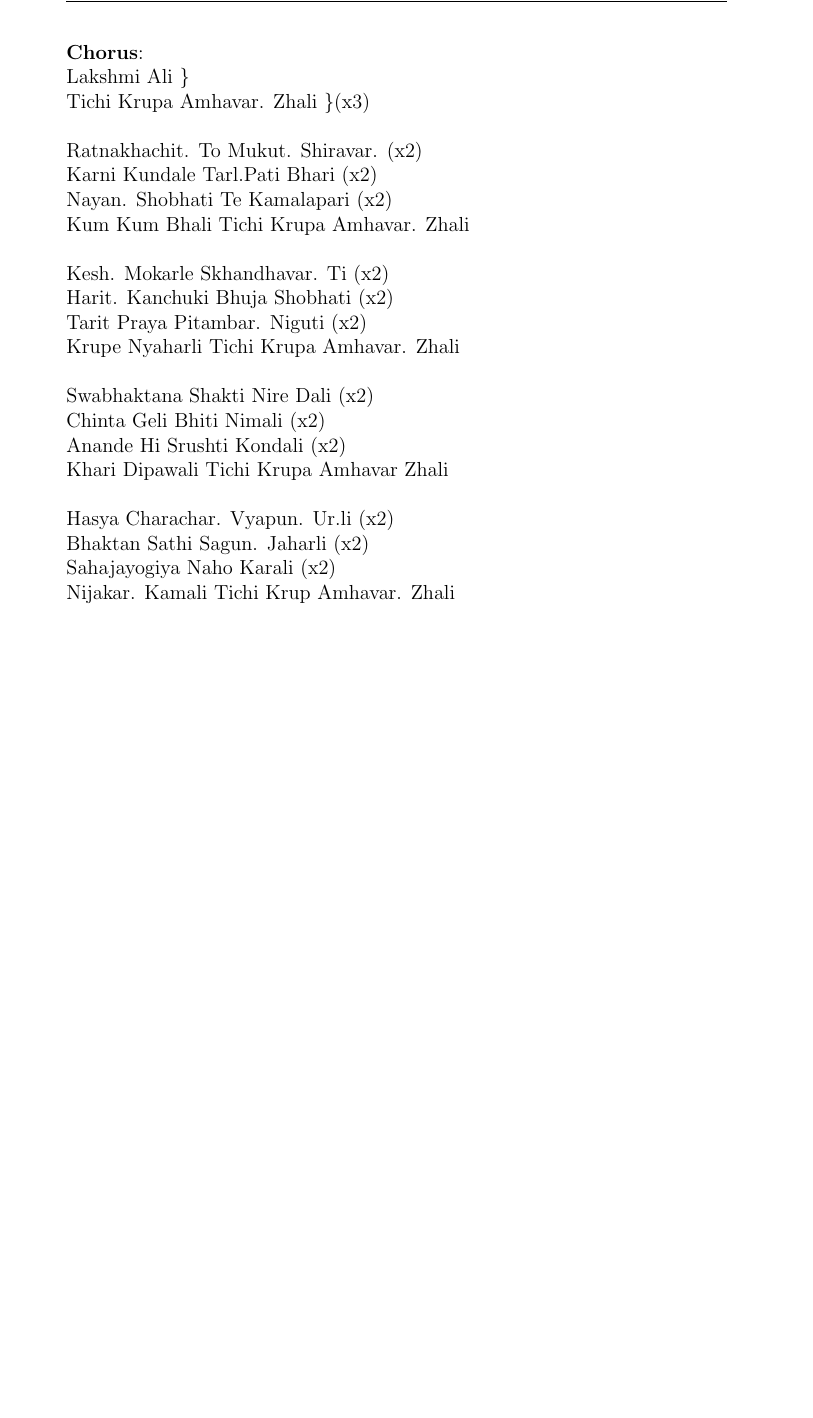
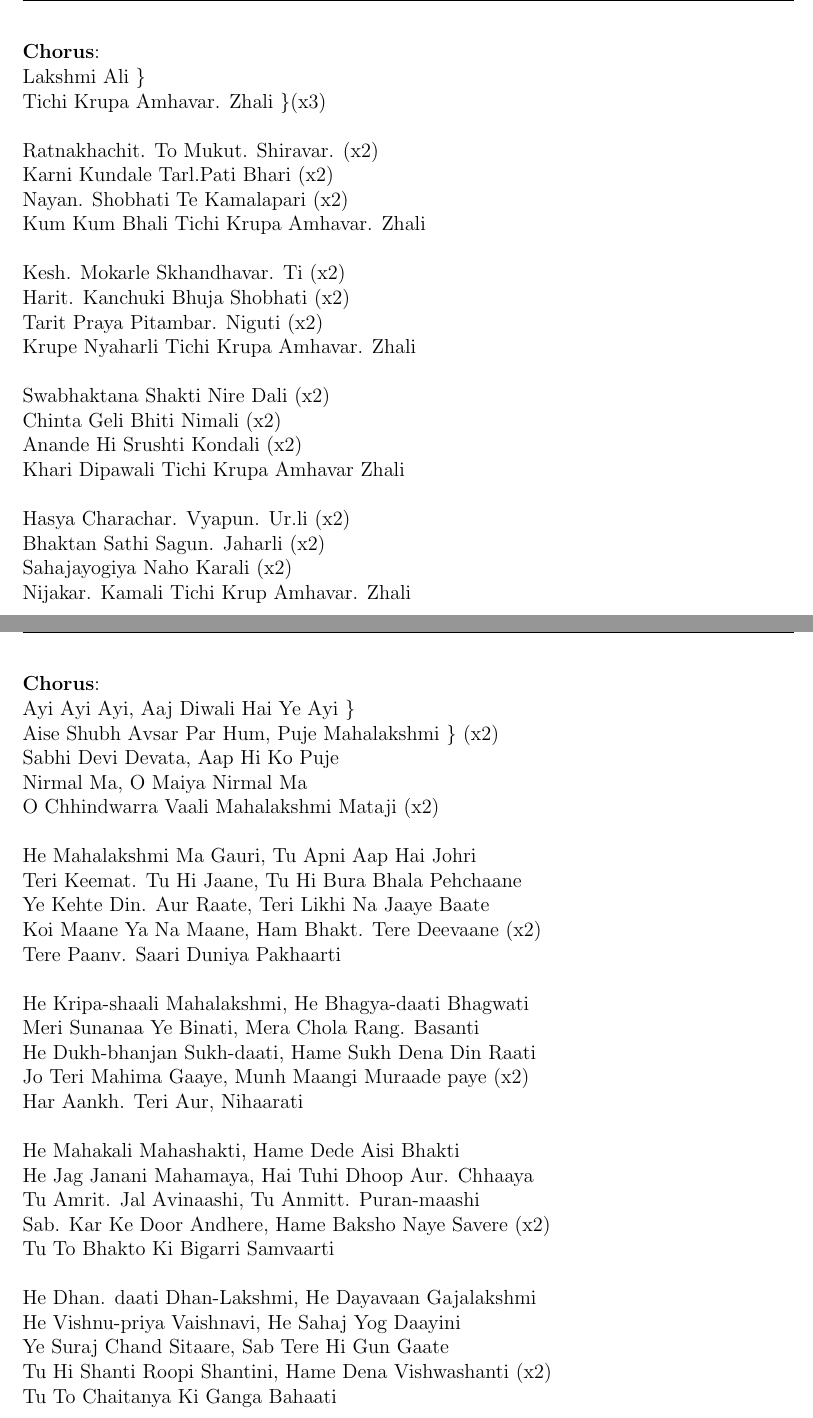
Before and after one commit to Mikasa/sahaja-yoga, a LaTeX document (Bhajans/main.tex, which reads Bhajans/Diwali/HAS53_Ayi_Aaj_Diwali.tex): part of page 1 of 3 before the commit and two parts of pages 1 and 2 of 4 after it, the two joined at a grey line, cut so that both start at the same text, the shorter picture padded with empty space. Compiled offline with pdfLaTeX.

Commit message:
Added HAS53

```diff
--- /dev/null
+++ b/Bhajans/Diwali/HAS53_Ayi_Aaj_Diwali.tex
@@ -0,0 +1,36 @@
+\lhead{Ayi Aaj Diwali}
+\rhead{Hindi Australian supplement 53}
+
+{\bf Chorus}: \\
+Ayi Ayi Ayi, Aaj Diwali Hai Ye Ayi \} \\
+Aise Shubh Avsar Par Hum, Puje Mahalakshmi \} (x2) \\
+Sabhi Devi Devata, Aap Hi Ko Puje \\
+Nirmal Ma, O Maiya Nirmal Ma \\
+O Chhindwarra Vaali Mahalakshmi Mataji (x2) \linebreak[2]
+
+He Mahalakshmi Ma Gauri, Tu Apni Aap Hai Johri \\
+Teri Keemat. Tu Hi Jaane, Tu Hi Bura Bhala Pehchaane \\
+Ye Kehte Din. Aur Raate, Teri Likhi Na Jaaye Baate \\
+Koi Maane Ya Na Maane, Ham Bhakt. Tere Deevaane (x2) \\
+Tere Paanv. Saari Duniya Pakhaarti \linebreak[2]
+
+He Kripa-shaali Mahalakshmi, He Bhagya-daati Bhagwati \\
+Meri Sunanaa Ye Binati, Mera Chola Rang. Basanti \\
+He Dukh-bhanjan Sukh-daati, Hame Sukh Dena Din Raati \\
+Jo Teri Mahima Gaaye, Munh Maangi Muraade paye (x2) \\
+Har Aankh. Teri Aur, Nihaarati \linebreak[2]
+
+He Mahakali Mahashakti, Hame Dede Aisi Bhakti \\
+He Jag Janani Mahamaya, Hai Tuhi Dhoop Aur. Chhaaya \\
+Tu Amrit. Jal Avinaashi, Tu Anmitt. Puran-maashi \\
+Sab. Kar Ke Door Andhere, Hame Baksho Naye Savere (x2) \\
+Tu To Bhakto Ki Bigarri Samvaarti \linebreak[2]
+
+He Dhan. daati Dhan-Lakshmi, He Dayavaan Gajalakshmi \\
+He Vishnu-priya Vaishnavi, He Sahaj Yog Daayini \\
+Ye Suraj Chand Sitaare, Sab Tere Hi Gun Gaate \\
+Tu Hi Shanti Roopi Shantini, Hame Dena Vishwashanti (x2) \\
+Tu To Chaitanya Ki Ganga Bahaati \\
+
+% Insert new page after complete bhajan.
+\newpage
--- a/Bhajans/main.tex
+++ b/Bhajans/main.tex
@@ -1,6 +1,16 @@
 \documentclass[12pt]{article}
 
 \usepackage{fancyhdr}
+\usepackage{geometry}
+\geometry{
+    a4paper,
+    total={210mm,297mm},
+    left=30mm,
+    right=20mm,
+    top=30mm,
+    bottom=30mm,
+}
+
 
 % Header and Footer styles.
 \pagestyle{fancy}
@@ -14,6 +24,7 @@
 
         % Diwali puja.
         \input{Diwali/M26_Lakshmi_Ali}
+        \input{Diwali/HAS53_Ayi_Aaj_Diwali.tex}
 
         % Navaratri puja.
         \input{Navaratri/S2_Ayi_Giri_Nandini}
```
